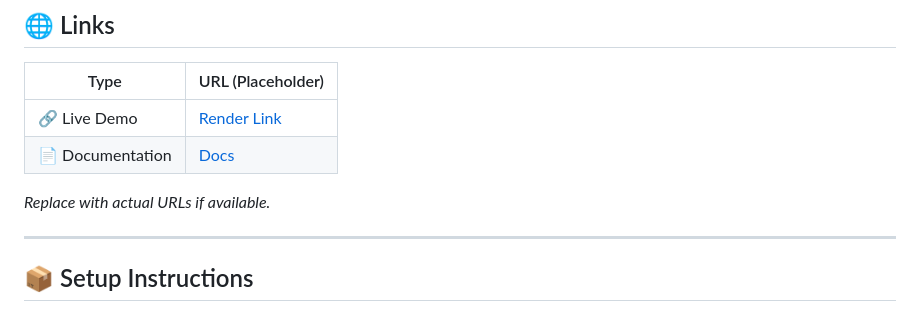
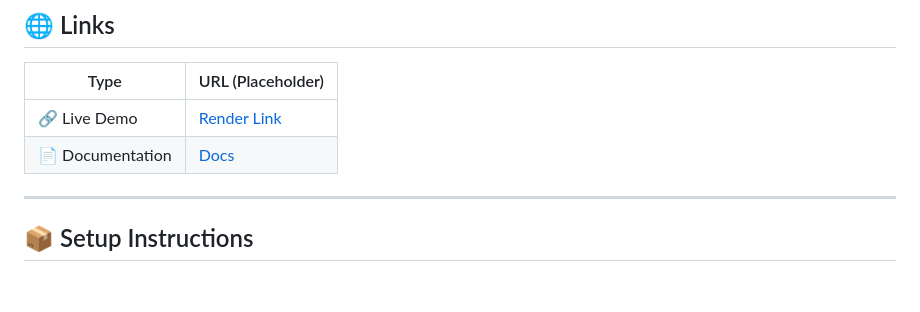
Before and after one commit to TAK-PRAVEEN/MUSHROOMS-CLASSIFICATION, a Markdown page: readme.md, the part around the change. Rendered like a GitHub page; blank space fills up the shorter version.

```diff
--- a/readme.md
+++ b/readme.md
@@ -51,8 +51,6 @@ MUSHROOMS-CLASSIFICATION/
 | 🔗 Live Demo    | [Render Link](https://mushrooms-classification-w915.onrender.com/) |
 | 📄 Documentation| [Docs](https://your-doc-link.com)           |
 
-*Replace with actual URLs if available.*
-
 ---
 
 ## 📦 Setup Instructions
```
